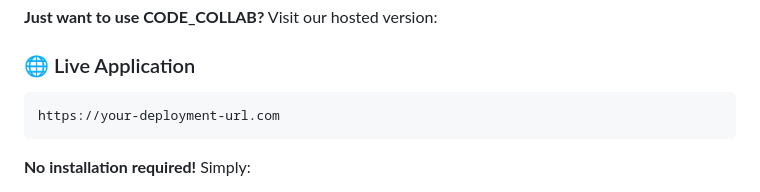
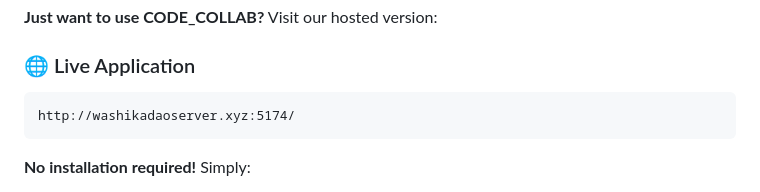
Before and after one commit to clint911/ai-devtools-zoomcamp, a Markdown page: hw-2/README.md, the part around the change. Rendered like a GitHub page.

Commit message:
Update live application URL in README

````diff
--- a/hw-2/README.md
+++ b/hw-2/README.md
@@ -18,7 +18,7 @@ A modern web application for conducting coding interviews with real-time collabo
 
 ### 🌐 Live Application
 ```
-https://your-deployment-url.com
+http://washikadaoserver.xyz:5174/
 ```
 
 **No installation required!** Simply:
````
